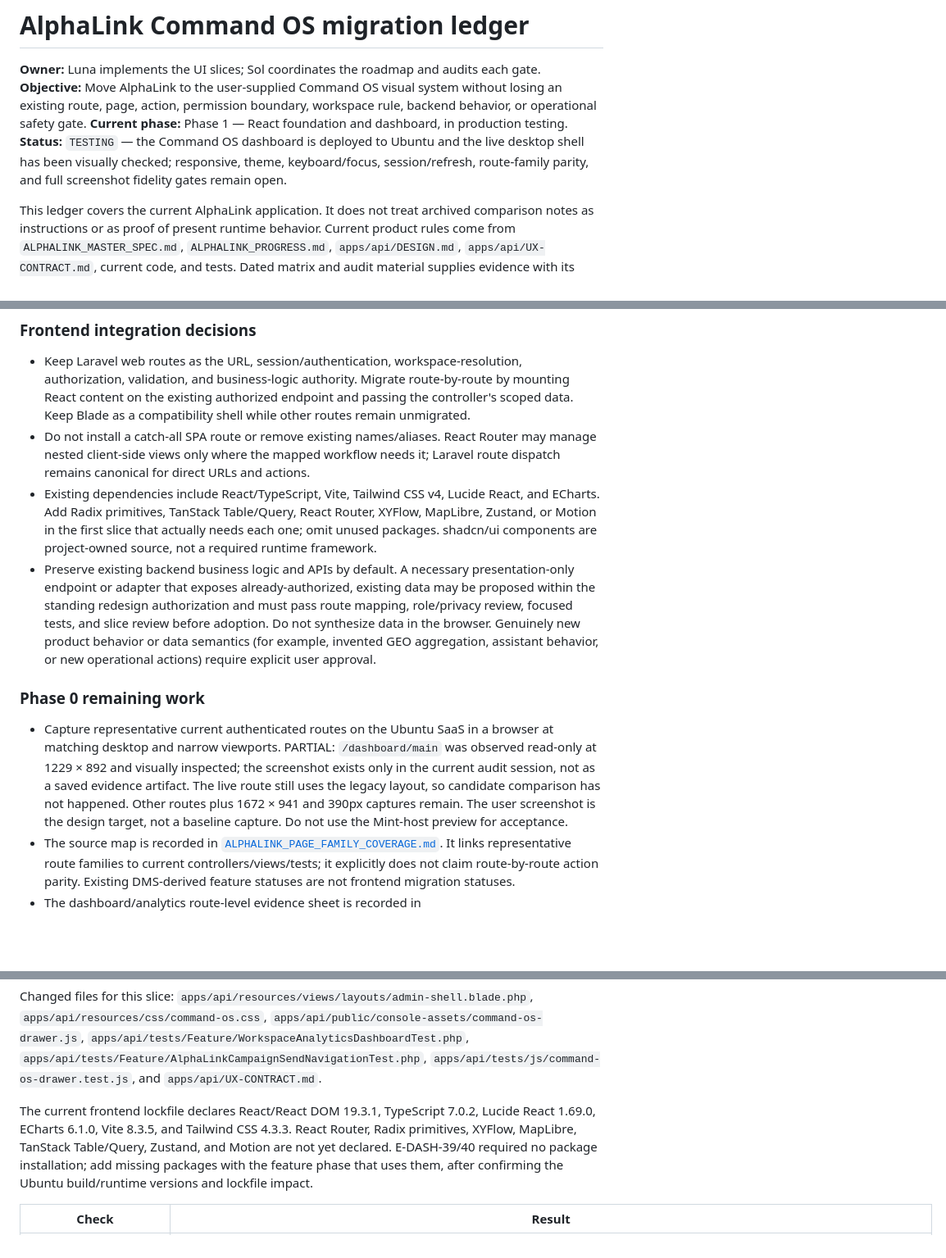
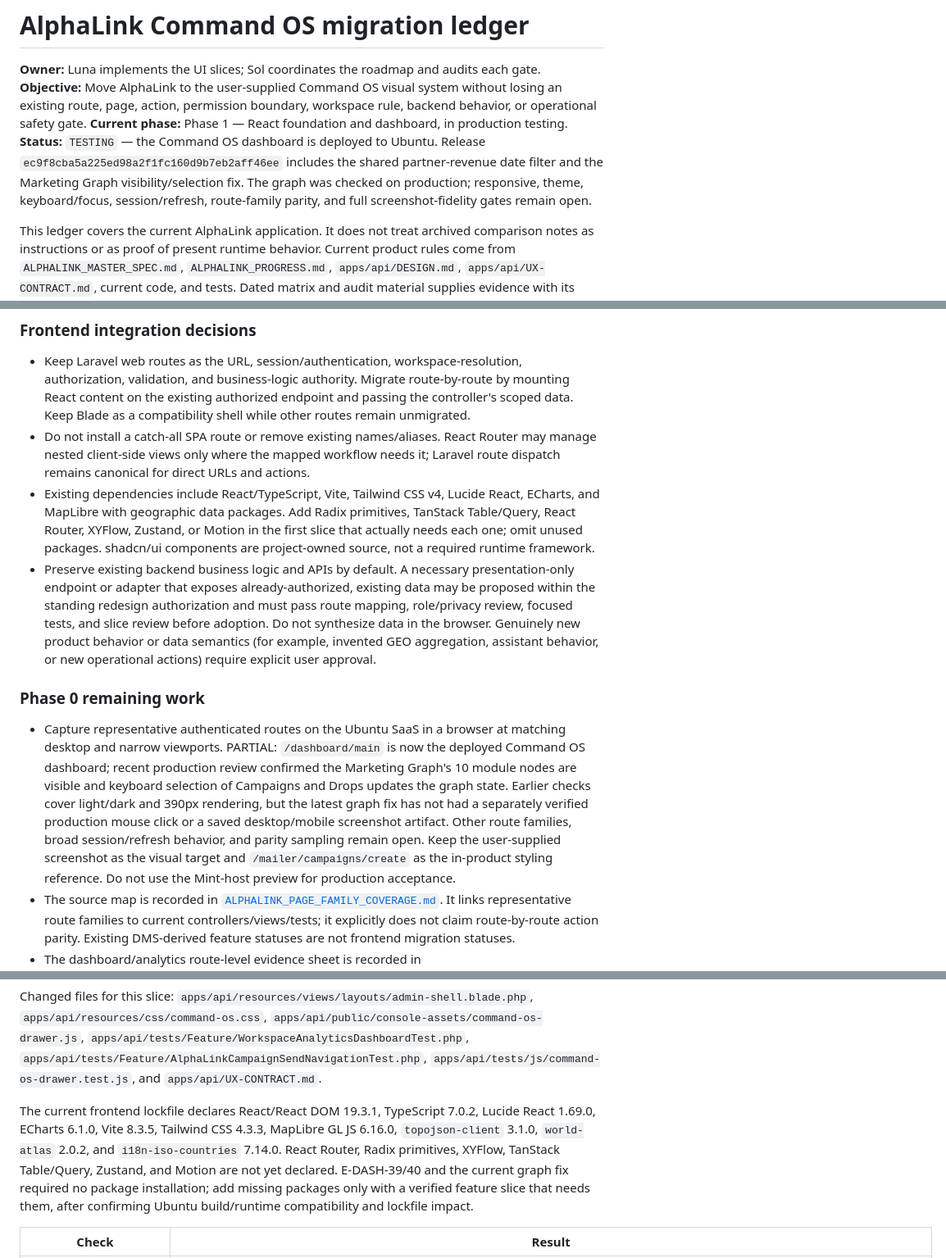
Before and after one commit to injo007/AlphaLink, a Markdown page: docs/implementation/COMMAND_OS_MIGRATION_LEDGER.md, 3 parts joined by grey strips. Shown at 82% size. Drawn GitHub-style; blank space fills up the shorter version.

```diff
--- a/docs/implementation/COMMAND_OS_MIGRATION_LEDGER.md
+++ b/docs/implementation/COMMAND_OS_MIGRATION_LEDGER.md
@@ -3,7 +3,7 @@
 **Owner:** Luna implements the UI slices; Sol coordinates the roadmap and audits each gate.
 **Objective:** Move AlphaLink to the user-supplied Command OS visual system without losing an existing route, page, action, permission boundary, workspace rule, backend behavior, or operational safety gate.
 **Current phase:** Phase 1 — React foundation and dashboard, in production testing.
-**Status:** `TESTING` — the Command OS dashboard is deployed to Ubuntu and the live desktop shell has been visually checked; responsive, theme, keyboard/focus, session/refresh, route-family parity, and full screenshot fidelity gates remain open.
+**Status:** `TESTING` — the Command OS dashboard is deployed to Ubuntu. Release `ec9f8cba5a225ed98a2f1fc160d9b7eb2aff46ee` includes the shared partner-revenue date filter and the Marketing Graph visibility/selection fix. The graph was checked on production; responsive, theme, keyboard/focus, session/refresh, route-family parity, and full screenshot-fidelity gates remain open.
 
 This ledger covers the current AlphaLink application. It does not treat archived comparison notes as instructions or as proof of present runtime behavior. Current product rules come from `ALPHALINK_MASTER_SPEC.md`, `ALPHALINK_PROGRESS.md`, `apps/api/DESIGN.md`, `apps/api/UX-CONTRACT.md`, current code, and tests. Dated matrix and audit material supplies evidence with its recorded limitations.
 
@@ -197,12 +201,12 @@ This ordering keeps each reviewable change narrow while moving from lower-risk s
 
 - Keep Laravel web routes as the URL, session/authentication, workspace-resolution, authorization, validation, and business-logic authority. Migrate route-by-route by mounting React content on the existing authorized endpoint and passing the controller's scoped data. Keep Blade as a compatibility shell while other routes remain unmigrated.
 - Do not install a catch-all SPA route or remove existing names/aliases. React Router may manage nested client-side views only where the mapped workflow needs it; Laravel route dispatch remains canonical for direct URLs and actions.
-- Existing dependencies include React/TypeScript, Vite, Tailwind CSS v4, Lucide React, and ECharts. Add Radix primitives, TanStack Table/Query, React Router, XYFlow, MapLibre, Zustand, or Motion in the first slice that actually needs each one; omit unused packages. shadcn/ui components are project-owned source, not a required runtime framework.
+- Existing dependencies include React/TypeScript, Vite, Tailwind CSS v4, Lucide React, ECharts, and MapLibre with geographic data packages. Add Radix primitives, TanStack Table/Query, React Router, XYFlow, Zustand, or Motion in the first slice that actually needs each one; omit unused packages. shadcn/ui components are project-owned source, not a required runtime framework.
 - Preserve existing backend business logic and APIs by default. A necessary presentation-only endpoint or adapter that exposes already-authorized, existing data may be proposed within the standing redesign authorization and must pass route mapping, role/privacy review, focused tests, and slice review before adoption. Do not synthesize data in the browser. Genuinely new product behavior or data semantics (for example, invented GEO aggregation, assistant behavior, or new operational actions) require explicit user approval.
 
 ### Phase 0 remaining work
 
-- Capture representative current authenticated routes on the Ubuntu SaaS in a browser at matching desktop and narrow viewports. PARTIAL: `/dashboard/main` was observed read-only at 1229 × 892 and visually inspected; the screenshot exists only in the current audit session, not as a saved evidence artifact. The live route still uses the legacy layout, so candidate comparison has not happened. Other routes plus 1672 × 941 and 390px captures remain. The user screenshot is the design target, not a baseline capture. Do not use the Mint-host preview for acceptance.
+- Capture representative authenticated routes on the Ubuntu SaaS in a browser at matching desktop and narrow viewports. PARTIAL: `/dashboard/main` is now the deployed Command OS dashboard; recent production review confirmed the Marketing Graph's 10 module nodes are visible and keyboard selection of Campaigns and Drops updates the graph state. Earlier checks cover light/dark and 390px rendering, but the latest graph fix has not had a separately verified production mouse click or a saved desktop/mobile screenshot artifact. Other route families, broad session/refresh behavior, and parity sampling remain open. Keep the user-supplied screenshot as the visual target and `/mailer/campaigns/create` as the in-product styling reference. Do not use the Mint-host preview for production acceptance.
 - The source map is recorded in [`ALPHALINK_PAGE_FAMILY_COVERAGE.md`](ALPHALINK_PAGE_FAMILY_COVERAGE.md). It links representative route families to current controllers/views/tests; it explicitly does not claim route-by-route action parity. Existing DMS-derived feature statuses are not frontend migration statuses.
 - The dashboard/analytics route-level evidence sheet is recorded in [`DASHBOARD_ANALYTICS_ROUTE_EVIDENCE.md`](DASHBOARD_ANALYTICS_ROUTE_EVIDENCE.md). It lists all nine dashboard-related WEB declarations while preserving the CSV's eight dashboard/analytics module rows plus workspace-classified alias, and documents current middleware, rendering, direct-test limits, and stale verification-count discrepancy.
 - The audience/list/contact evidence sheet is recorded in [`AUDIENCE_LIST_CONTACT_ROUTE_EVIDENCE.md`](AUDIENCE_LIST_CONTACT_ROUTE_EVIDENCE.md). Sol's independent source audit passed all 20 inventory declarations and documented role/scope distinctions, direct-test coverage and gaps, and the legacy test URL rewrite. A current read-only production sample inspected the list and detail pages at 1280×720; the legacy styling is cramped, while the no-address/no-export privacy behavior is visible. The screenshot was inspected but not saved as a workspace artifact; responsive, keyboard, and candidate-parity checks remain open.
@@ -259,7 +263,7 @@ The dashboard mini rail now preserves accessible link names while visually clipp
 
 Changed files for this slice: `apps/api/resources/views/layouts/admin-shell.blade.php`, `apps/api/resources/css/command-os.css`, `apps/api/public/console-assets/command-os-drawer.js`, `apps/api/tests/Feature/WorkspaceAnalyticsDashboardTest.php`, `apps/api/tests/Feature/AlphaLinkCampaignSendNavigationTest.php`, `apps/api/tests/js/command-os-drawer.test.js`, and `apps/api/UX-CONTRACT.md`.
 
-The current frontend lockfile declares React/React DOM 19.3.1, TypeScript 7.0.2, Lucide React 1.69.0, ECharts 6.1.0, Vite 8.3.5, and Tailwind CSS 4.3.3. React Router, Radix primitives, XYFlow, MapLibre, TanStack Table/Query, Zustand, and Motion are not yet declared. E-DASH-39/40 required no package installation; add missing packages with the feature phase that uses them, after confirming the Ubuntu build/runtime versions and lockfile impact.
+The current frontend lockfile declares React/React DOM 19.3.1, TypeScript 7.0.2, Lucide React 1.69.0, ECharts 6.1.0, Vite 8.3.5, Tailwind CSS 4.3.3, MapLibre GL JS 6.16.0, `topojson-client` 3.1.0, `world-atlas` 2.0.2, and `i18n-iso-countries` 7.14.0. React Router, Radix primitives, XYFlow, TanStack Table/Query, Zustand, and Motion are not yet declared. E-DASH-39/40 and the current graph fix required no package installation; add missing packages only with a verified feature slice that needs them, after confirming Ubuntu build/runtime compatibility and lockfile impact.
 
 | Check | Result |
 |---|---|
```
Also changed, not shown: other parts of docs/implementation/COMMAND_OS_MIGRATION_LEDGER.md (+14 -4 lines), ALPHALINK_PROGRESS.md (+9 -7 lines), docs/implementation/ALPHALINK_PAGE_FAMILY_COVERAGE.md (+2 -2 lines).
